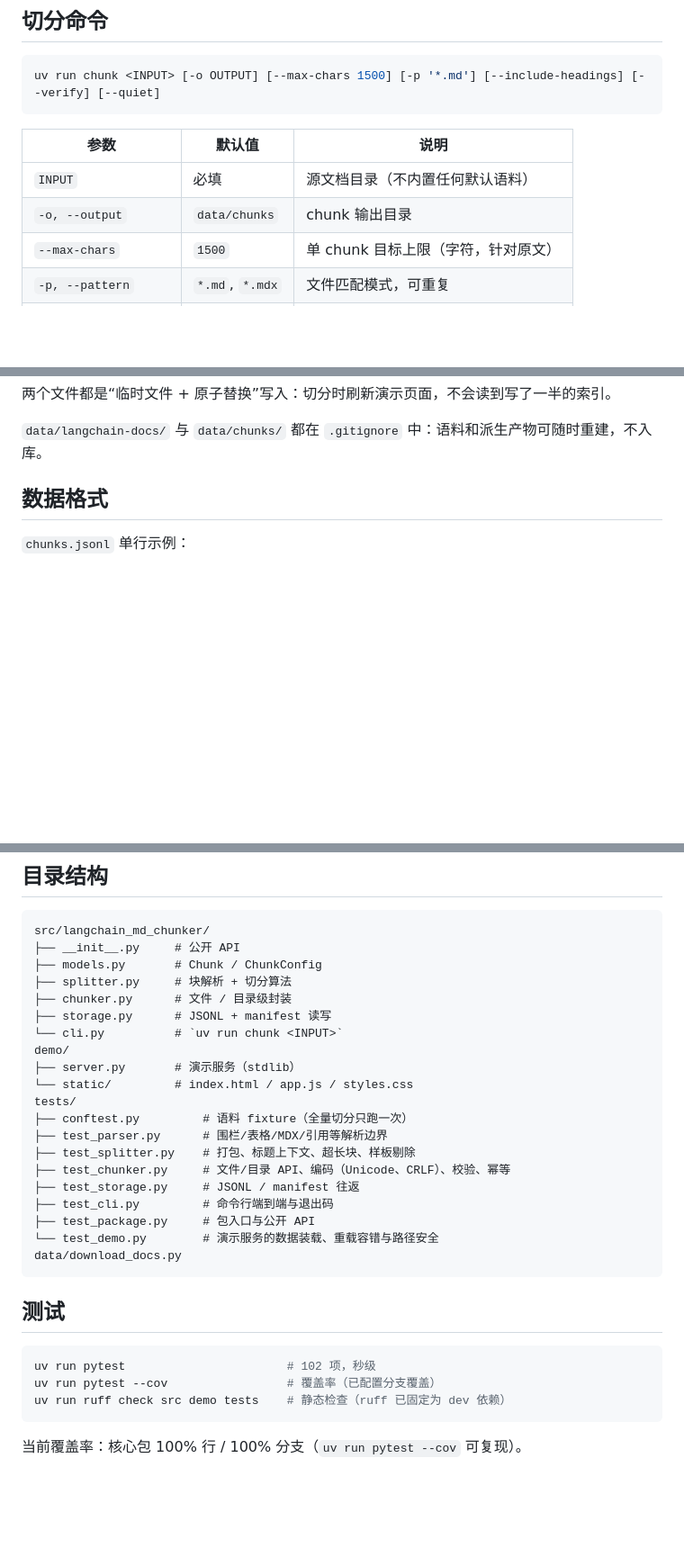
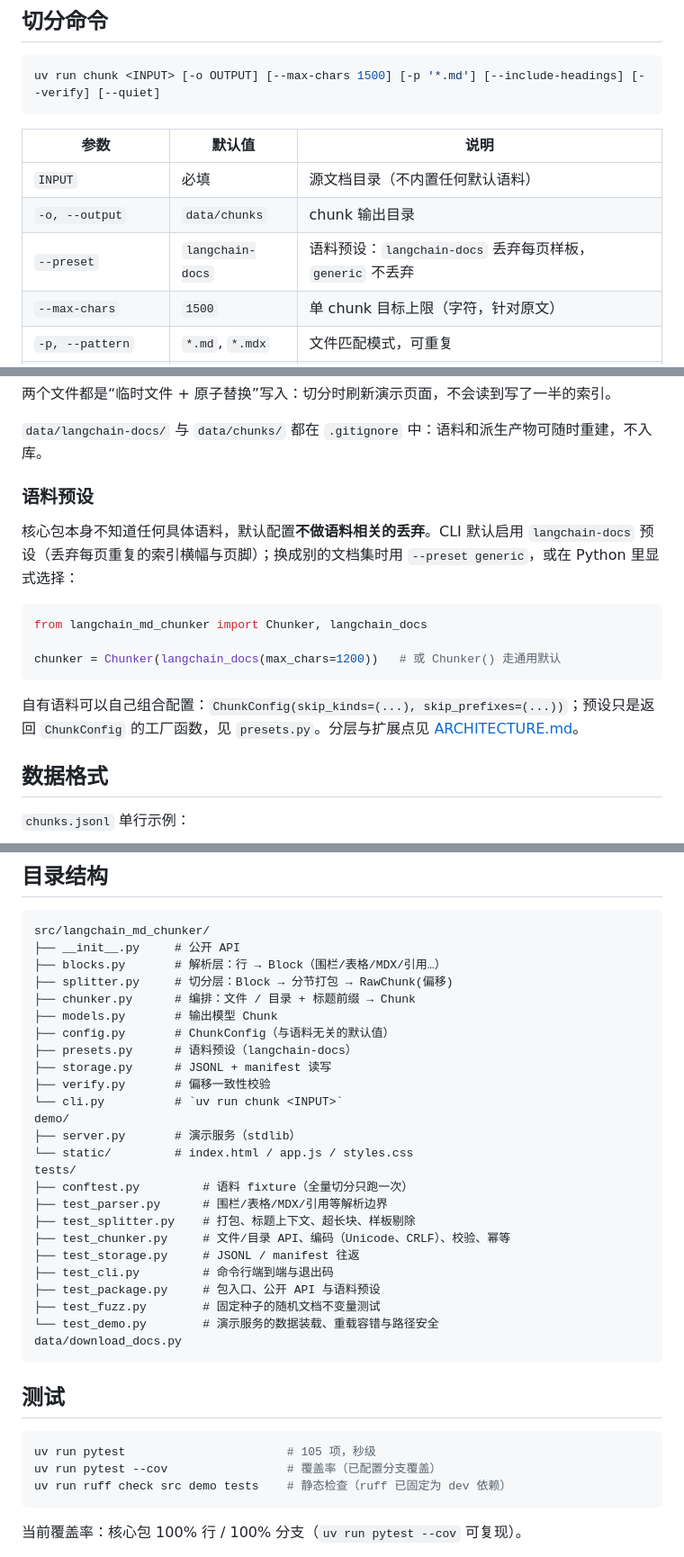
Before and after one commit to Ashitaka-Laputa-IV/langchain-md-chunker, a Markdown page: README.md, 3 parts joined by grey strips. Shown at 90% size. Drawn GitHub-style; blank space fills up the shorter version.

Commit message:
docs: 新增架构说明并同步目录结构与 preset 用法

````diff
--- a/README.md
+++ b/README.md
@@ -31,6 +31,7 @@ uv run chunk <INPUT> [-o OUTPUT] [--max-chars 1500] [-p '*.md'] [--include-headi
 | --- | --- | --- |
 | `INPUT` | 必填 | 源文档目录（不内置任何默认语料） |
 | `-o, --output` | `data/chunks` | chunk 输出目录 |
+| `--preset` | `langchain-docs` | 语料预设：`langchain-docs` 丢弃每页样板，`generic` 不丢弃 |
 | `--max-chars` | `1500` | 单 chunk 目标上限（字符，针对原文） |
 | `-p, --pattern` | `*.md`, `*.mdx` | 文件匹配模式，可重复 |
 | `--include-headings` | 关闭 | 把标题路径写进 `content`（见下节） |
@@ -48,6 +49,18 @@ data/chunks/
 两个文件都是“临时文件 + 原子替换”写入：切分时刷新演示页面，不会读到写了一半的索引。
 
 `data/langchain-docs/` 与 `data/chunks/` 都在 `.gitignore` 中：语料和派生产物可随时重建，不入库。
+
+### 语料预设
+
+核心包本身不知道任何具体语料，默认配置**不做语料相关的丢弃**。CLI 默认启用 `langchain-docs` 预设（丢弃每页重复的索引横幅与页脚）；换成别的文档集时用 `--preset generic`，或在 Python 里显式选择：
+
+```python
+from langchain_md_chunker import Chunker, langchain_docs
+
+chunker = Chunker(langchain_docs(max_chars=1200))   # 或 Chunker() 走通用默认
+```
+
+自有语料可以自己组合配置：`ChunkConfig(skip_kinds=(...), skip_prefixes=(...))`；预设只是返回 `ChunkConfig` 的工厂函数，见 `presets.py`。分层与扩展点见 [ARCHITECTURE.md](ARCHITECTURE.md)。
 
 ## 数据格式
 
@@ -179,10 +192,14 @@ uv run python demo/server.py --port 8000
 ```
 src/langchain_md_chunker/
 ├── __init__.py     # 公开 API
-├── models.py       # Chunk / ChunkConfig
-├── splitter.py     # 块解析 + 切分算法
-├── chunker.py      # 文件 / 目录级封装
+├── blocks.py       # 解析层：行 → Block（围栏/表格/MDX/引用…）
+├── splitter.py     # 切分层：Block → 分节打包 → RawChunk(偏移)
+├── chunker.py      # 编排：文件 / 目录 + 标题前缀 → Chunk
+├── models.py       # 输出模型 Chunk
+├── config.py       # ChunkConfig（与语料无关的默认值）
+├── presets.py      # 语料预设（langchain-docs）
 ├── storage.py      # JSONL + manifest 读写
+├── verify.py       # 偏移一致性校验
 └── cli.py          # `uv run chunk <INPUT>`
 demo/
 ├── server.py       # 演示服务（stdlib）
@@ -194,7 +211,8 @@ tests/
 ├── test_chunker.py     # 文件/目录 API、编码（Unicode、CRLF）、校验、幂等
 ├── test_storage.py     # JSONL / manifest 往返
 ├── test_cli.py         # 命令行端到端与退出码
-├── test_package.py     # 包入口与公开 API
+├── test_package.py     # 包入口、公开 API 与语料预设
+├── test_fuzz.py        # 固定种子的随机文档不变量测试
 └── test_demo.py        # 演示服务的数据装载、重载容错与路径安全
 data/download_docs.py
 ```
@@ -202,7 +220,7 @@ data/download_docs.py
 ## 测试
 
 ```bash
-uv run pytest                       # 102 项，秒级
+uv run pytest                       # 105 项，秒级
 uv run pytest --cov                 # 覆盖率（已配置分支覆盖）
 uv run ruff check src demo tests    # 静态检查（ruff 已固定为 dev 依赖）
 ```
````
Also changed, not shown: ARCHITECTURE.md (added, +120 -0 lines).
